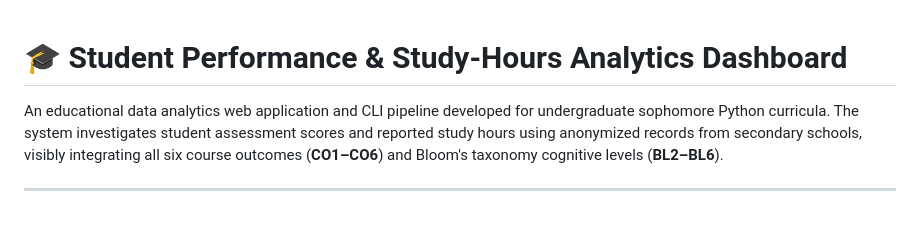
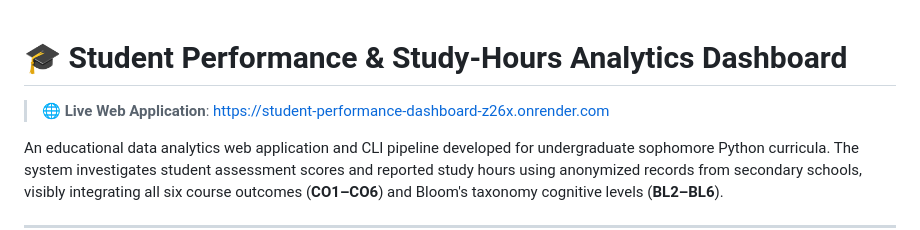
Before and after one commit to Ayush-alias-Warden/student-performance-dashboard, a Markdown page: README.md, the part around the change. Drawn GitHub-style; blank space fills up the shorter version.

Commit message:
Add live Render deployment link to README

```diff
--- a/README.md
+++ b/README.md
@@ -1,4 +1,6 @@
 # 🎓 Student Performance & Study-Hours Analytics Dashboard
+
+> 🌐 **Live Web Application**: [https://student-performance-dashboard-z26x.onrender.com](https://student-performance-dashboard-z26x.onrender.com)
 
 An educational data analytics web application and CLI pipeline developed for undergraduate sophomore Python curricula. The system investigates student assessment scores and reported study hours using anonymized records from secondary schools, visibly integrating all six course outcomes (**CO1–CO6**) and Bloom's taxonomy cognitive levels (**BL2–BL6**).
 
```
Also changed, not shown: PEER_GUIDE.md (+2 -0 lines), academic_project_report.md (+3 -2 lines).
